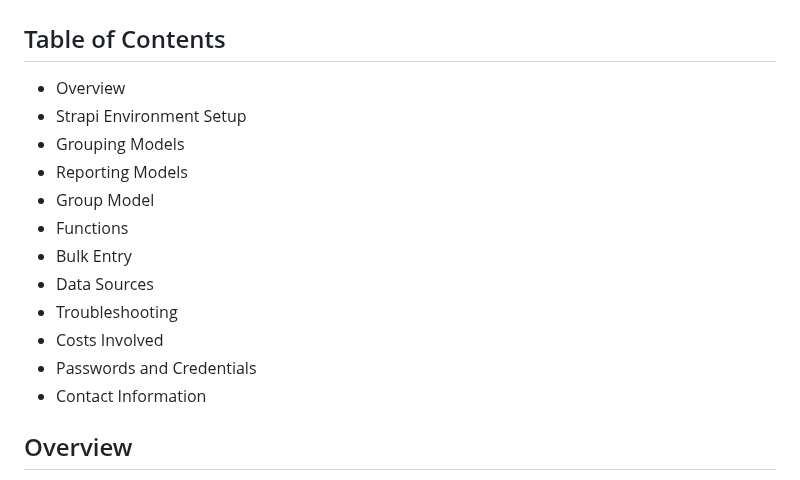
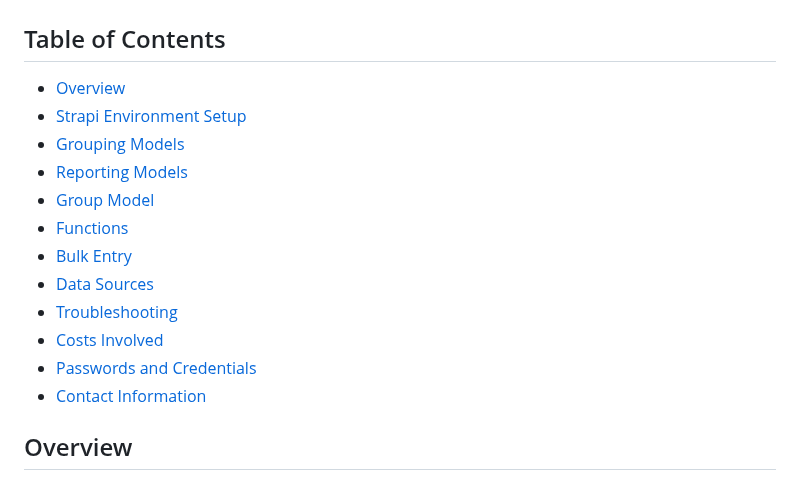
Before and after one commit to distributeaid/aggregated-public-information, a Markdown page: ReportingModelReadMe.md, the part around one of its changes. GitHub-like rendering.

```diff
--- a/ReportingModelReadMe.md
+++ b/ReportingModelReadMe.md
@@ -1,18 +1,18 @@
 # ReportingModelReadMe
 
 ## Table of Contents
-- Overview
-- Strapi Environment Setup
-- Grouping Models
-- Reporting Models
-- Group Model
-- Functions
-- Bulk Entry
-- Data Sources
-- Troubleshooting
-- Costs Involved
-- Passwords and Credentials
-- Contact Information
+- [Overview](#overview)
+- [Strapi Environment Setup](#strapi-environment-setup)
+- [Grouping Models](#grouping-models)
+- [Reporting Models](#reporting-models)
+- [Group Model](#group-model)
+- [Functions](#functions)
+- [Bulk Entry](#bulk-entry)
+- [Data Sources](#data-sources)
+- [Troubleshooting](#troubleshooting)
+- [Costs Involved](#costs-involved)
+- [Passwords and Credentials](#passwords-and-credentials)
+- [Contact Information](#contact-information)
 
 ## Overview
 This project involves setting up a Strapi environment to manage and report data efficiently. The environment was set up on Gitpod, and all changes are recorded in Distribute Aid's GitHub repository: [aggregated-public-information, branch FinalReportingModels](https://github.com/distributeaid/aggregated-public-information/tree/FinalReportingModels).
```
Also changed, not shown: other parts of ReportingModelReadMe.md (+42 -0 lines).
